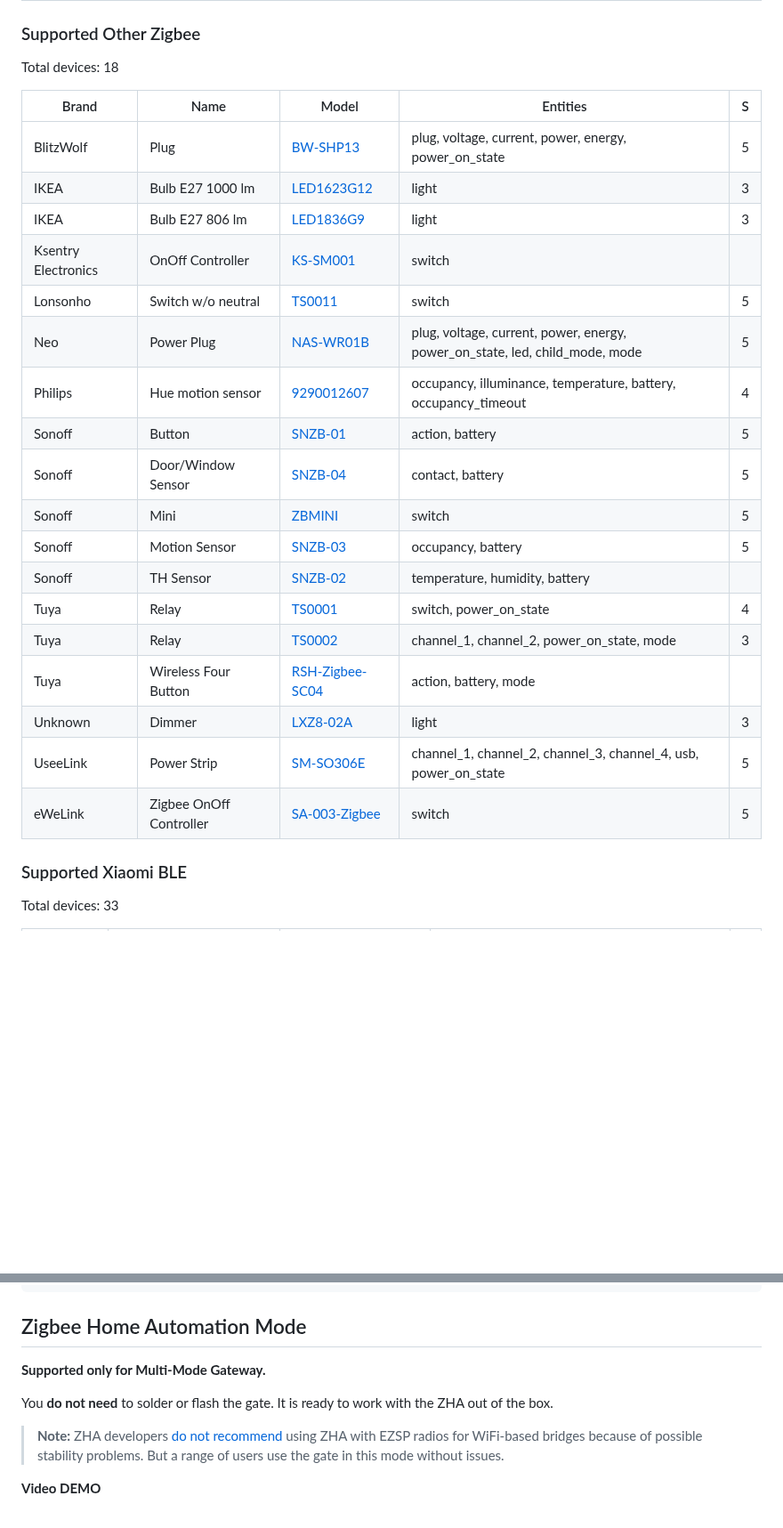
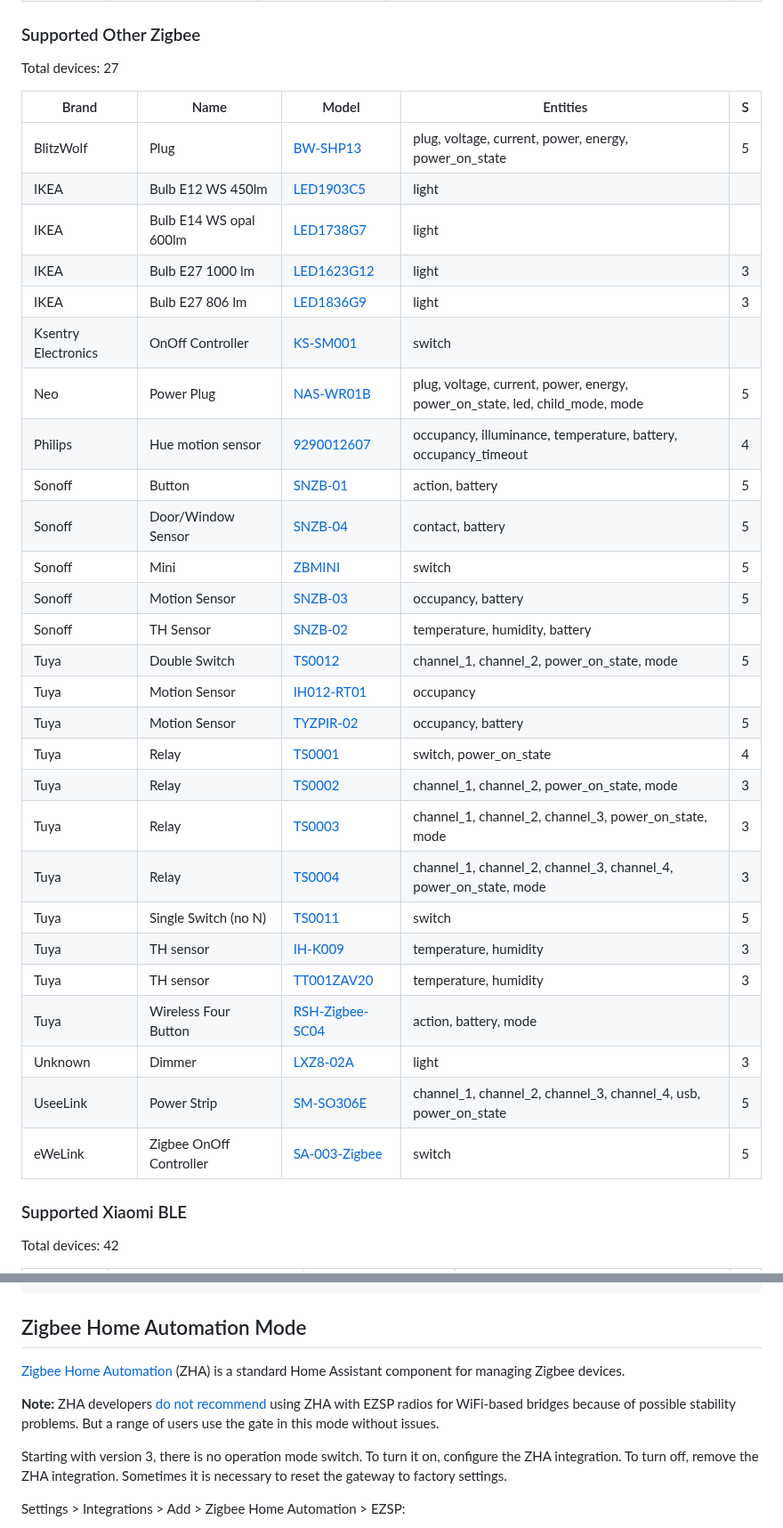
Before and after one commit to AlexxIT/XiaomiGateway3, a Markdown page: README.md, 2 parts joined by grey strips. Shown at 89% size. Rendered like a GitHub page; blank space fills up the shorter version.

```diff
--- a/README.md
+++ b/README.md
@@ -287,30 +247,39 @@ Xiaomi|TH Sensor|[WSDCGQ01LM](https://home.miot-spec.com/s/lumi.sensor_ht)|tempe
 
 ### Supported Other Zigbee
 
-Total devices: 18
+Total devices: 27
 
-Brand|Name|Model|Entities|S
----|---|---|---|---
-BlitzWolf|Plug|[BW-SHP13](https://www.zigbee2mqtt.io/supported-devices/#s=BW-SHP13)|plug, voltage, current, power, energy, power_on_state|5
-IKEA|Bulb E27 1000 lm|[LED1623G12](https://www.zigbee2mqtt.io/supported-devices/#s=LED1623G12)|light|3
-IKEA|Bulb E27 806 lm|[LED1836G9](https://www.zigbee2mqtt.io/supported-devices/#s=LED1836G9)|light|3
-Ksentry Electronics|OnOff Controller|[KS-SM001](https://www.zigbee2mqtt.io/supported-devices/#s=KS-SM001)|switch|
-Lonsonho|Switch w/o neutral|[TS0011](https://www.zigbee2mqtt.io/supported-devices/#s=TS0011)|switch|5
-Neo|Power Plug|[NAS-WR01B](https://www.zigbee2mqtt.io/supported-devices/#s=NAS-WR01B)|plug, voltage, current, power, energy, power_on_state, led, child_mode, mode|5
-Philips|Hue motion sensor|[9290012607](https://www.zigbee2mqtt.io/supported-devices/#s=9290012607)|occupancy, illuminance, temperature, battery, occupancy_timeout|4
-Sonoff|Button|[SNZB-01](https://www.zigbee2mqtt.io/supported-devices/#s=SNZB-01)|action, battery|5
-Sonoff|Door/Window Sensor|[SNZB-04](https://www.zigbee2mqtt.io/supported-devices/#s=SNZB-04)|contact, battery|5
-Sonoff|Mini|[ZBMINI](https://www.zigbee2mqtt.io/supported-devices/#s=ZBMINI)|switch|5
-Sonoff|Motion Sensor|[SNZB-03](https://www.zigbee2mqtt.io/supported-devices/#s=SNZB-03)|occupancy, battery|5
-Sonoff|TH Sensor|[SNZB-02](https://www.zigbee2mqtt.io/supported-devices/#s=SNZB-02)|temperature, humidity, battery|
-Tuya|Relay|[TS0001](https://www.zigbee2mqtt.io/supported-devices/#s=TS0001)|switch, power_on_state|4
-Tuya|Relay|[TS0002](https://www.zigbee2mqtt.io/supported-devices/#s=TS0002)|channel_1, channel_2, power_on_state, mode|3
-Tuya|Wireless Four Button|[RSH-Zigbee-SC04](https://www.zigbee2mqtt.io/supported-devices/#s=RSH-Zigbee-SC04)|action, battery, mode|
-Unknown|Dimmer|[LXZ8-02A](https://www.zigbee2mqtt.io/supported-devices/#s=LXZ8-02A)|light|3
-UseeLink|Power Strip|[SM-SO306E](https://www.zigbee2mqtt.io/supported-devices/#s=SM-SO306E)|channel_1, channel_2, channel_3, channel_4, usb, power_on_state|5
-eWeLink|Zigbee OnOff Controller|[SA-003-Zigbee](https://www.zigbee2mqtt.io/supported-devices/#s=SA-003-Zigbee)|switch|5
+|Brand|Name|Model|Entities|S|
+|---|---|---|---|---|
+|BlitzWolf|Plug|[BW-SHP13](https://www.zigbee2mqtt.io/supported-devices/#s=BW-SHP13)|plug, voltage, current, power, energy, power_on_state|5|
+|IKEA|Bulb E12 WS 450lm|[LED1903C5](https://www.zigbee2mqtt.io/supported-devices/#s=LED1903C5)|light||
+|IKEA|Bulb E14 WS opal 600lm|[LED1738G7](https://www.zigbee2mqtt.io/supported-devices/#s=LED1738G7)|light||
+|IKEA|Bulb E27 1000 lm|[LED1623G12](https://www.zigbee2mqtt.io/supported-devices/#s=LED1623G12)|light|3|
+|IKEA|Bulb E27 806 lm|[LED1836G9](https://www.zigbee2mqtt.io/supported-devices/#s=LED1836G9)|light|3|
+|Ksentry Electronics|OnOff Controller|[KS-SM001](https://www.zigbee2mqtt.io/supported-devices/#s=KS-SM001)|switch||
+|Neo|Power Plug|[NAS-WR01B](https://www.zigbee2mqtt.io/supported-devices/#s=NAS-WR01B)|plug, voltage, current, power, energy, power_on_state, led, child_mode, mode|5|
+|Philips|Hue motion sensor|[9290012607](https://www.zigbee2mqtt.io/supported-devices/#s=9290012607)|occupancy, illuminance, temperature, battery, occupancy_timeout|4|
+|Sonoff|Button|[SNZB-01](https://www.zigbee2mqtt.io/supported-devices/#s=SNZB-01)|action, battery|5|
+|Sonoff|Door/Window Sensor|[SNZB-04](https://www.zigbee2mqtt.io/supported-devices/#s=SNZB-04)|contact, battery|5|
+|Sonoff|Mini|[ZBMINI](https://www.zigbee2mqtt.io/supported-devices/#s=ZBMINI)|switch|5|
+|Sonoff|Motion Sensor|[SNZB-03](https://www.zigbee2mqtt.io/supported-devices/#s=SNZB-03)|occupancy, battery|5|
+|Sonoff|TH Sensor|[SNZB-02](https://www.zigbee2mqtt.io/supported-devices/#s=SNZB-02)|temperature, humidity, battery||
+|Tuya|Double Switch|[TS0012](https://www.zigbee2mqtt.io/supported-devices/#s=TS0012)|channel_1, channel_2, power_on_state, mode|5|
+|Tuya|Motion Sensor|[IH012-RT01](https://www.zigbee2mqtt.io/supported-devices/#s=IH012-RT01)|occupancy||
+|Tuya|Motion Sensor|[TYZPIR-02](https://www.zigbee2mqtt.io/supported-devices/#s=TYZPIR-02)|occupancy, battery|5|
+|Tuya|Relay|[TS0001](https://www.zigbee2mqtt.io/supported-devices/#s=TS0001)|switch, power_on_state|4|
+|Tuya|Relay|[TS0002](https://www.zigbee2mqtt.io/supported-devices/#s=TS0002)|channel_1, channel_2, power_on_state, mode|3|
+|Tuya|Relay|[TS0003](https://www.zigbee2mqtt.io/supported-devices/#s=TS0003)|channel_1, channel_2, channel_3, power_on_state, mode|3|
+|Tuya|Relay|[TS0004](https://www.zigbee2mqtt.io/supported-devices/#s=TS0004)|channel_1, channel_2, channel_3, channel_4, power_on_state, mode|3|
+|Tuya|Single Switch (no N)|[TS0011](https://www.zigbee2mqtt.io/supported-devices/#s=TS0011)|switch|5|
+|Tuya|TH sensor|[IH-K009](https://www.zigbee2mqtt.io/supported-devices/#s=IH-K009)|temperature, humidity|3|
+|Tuya|TH sensor|[TT001ZAV20](https://www.zigbee2mqtt.io/supported-devices/#s=TT001ZAV20)|temperature, humidity|3|
+|Tuya|Wireless Four Button|[RSH-Zigbee-SC04](https://www.zigbee2mqtt.io/supported-devices/#s=RSH-Zigbee-SC04)|action, battery, mode||
+|Unknown|Dimmer|[LXZ8-02A](https://www.zigbee2mqtt.io/supported-devices/#s=LXZ8-02A)|light|3|
+|UseeLink|Power Strip|[SM-SO306E](https://www.zigbee2mqtt.io/supported-devices/#s=SM-SO306E)|channel_1, channel_2, channel_3, channel_4, usb, power_on_state|5|
+|eWeLink|Zigbee OnOff Controller|[SA-003-Zigbee](https://www.zigbee2mqtt.io/supported-devices/#s=SA-003-Zigbee)|switch|5|
 
 ### Supported Xiaomi BLE
 
-Total devices: 33
+Total devices: 42
 
@@ -685,11 +667,11 @@ homeassistant:
 
 ## Zigbee Home Automation Mode
 
-**Supported only for Multi-Mode Gateway.**
+[Zigbee Home Automation](https://www.home-assistant.io/integrations/zha/) (ZHA) is a standard Home Assistant component for managing Zigbee devices.
 
-You **do not need** to solder or flash the gate. It is ready to work with the ZHA out of the box.
+**Note:** ZHA developers [do not recommend](https://github.com/zigpy/bellows#hardware-requirement) using ZHA with EZSP radios for WiFi-based bridges because of possible stability problems. But a range of users use the gate in this mode without issues.
 
-> **Note:** ZHA developers [do not recommend](https://github.com/zigpy/bellows#hardware-requirement) using ZHA with EZSP radios for WiFi-based bridges because of possible stability problems. But a range of users use the gate in this mode without issues.
+Starting with version 3, there is no operation mode switch. To turn it on, configure the ZHA integration. To turn off, remove the ZHA integration. Sometimes it is necessary to reset the gateway to factory settings.
 
-**Video DEMO**
+Settings > Integrations > Add > Zigbee Home Automation > EZSP:
 
```
Also changed, not shown: other parts of README.md (+312 -317 lines), assets/bluetooth_lock.png (renamed from bluetooth_lock.png), assets/cloud_tokens.png (renamed from cloud_tokens.png), assets/integrations.png (renamed from integrations.png), assets/logo.png (renamed from logo.png), assets/occupancy_timeout.png (renamed from occupancy_timeout.png), assets/zigbee_table.png (renamed from zigbee_table.png), 1 other file.
